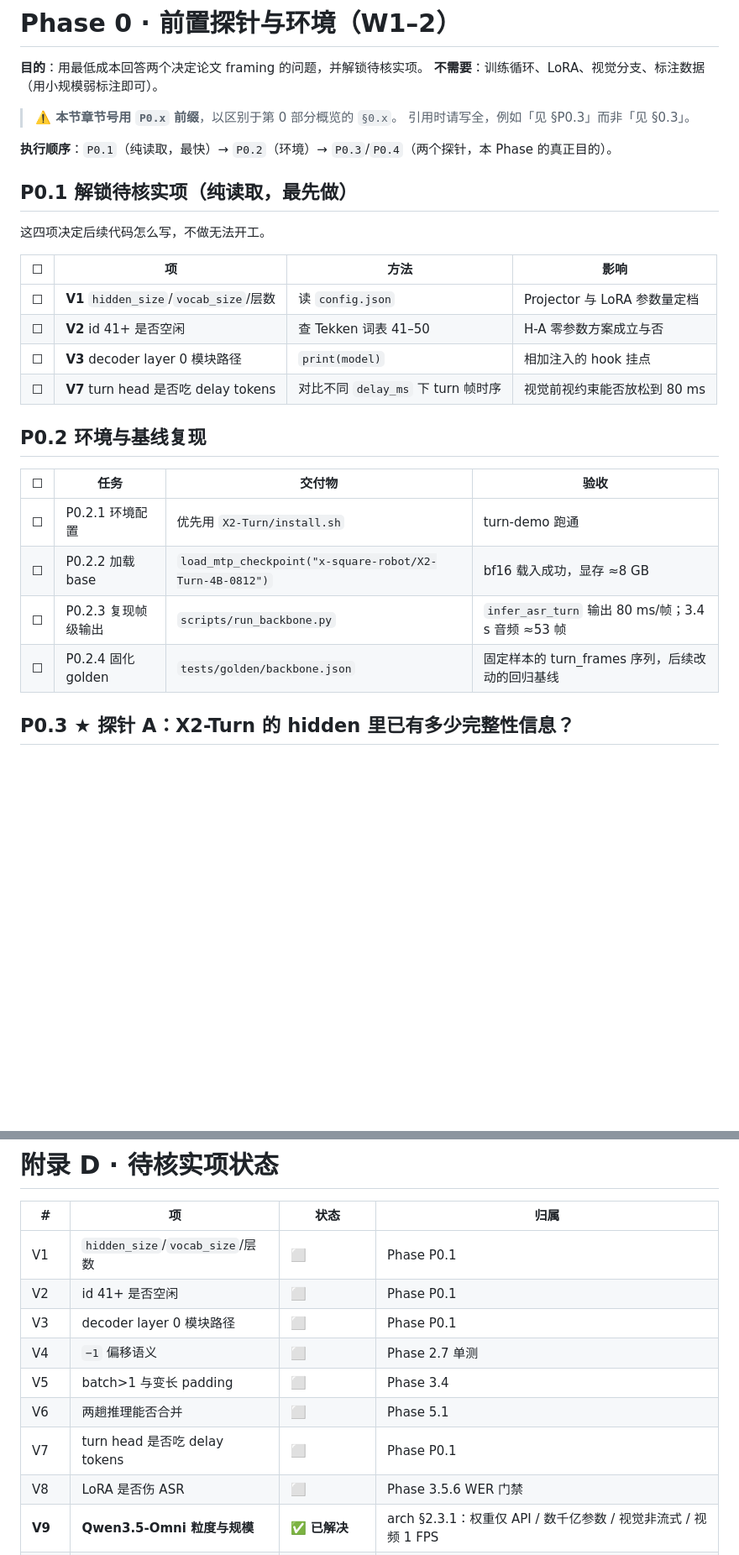
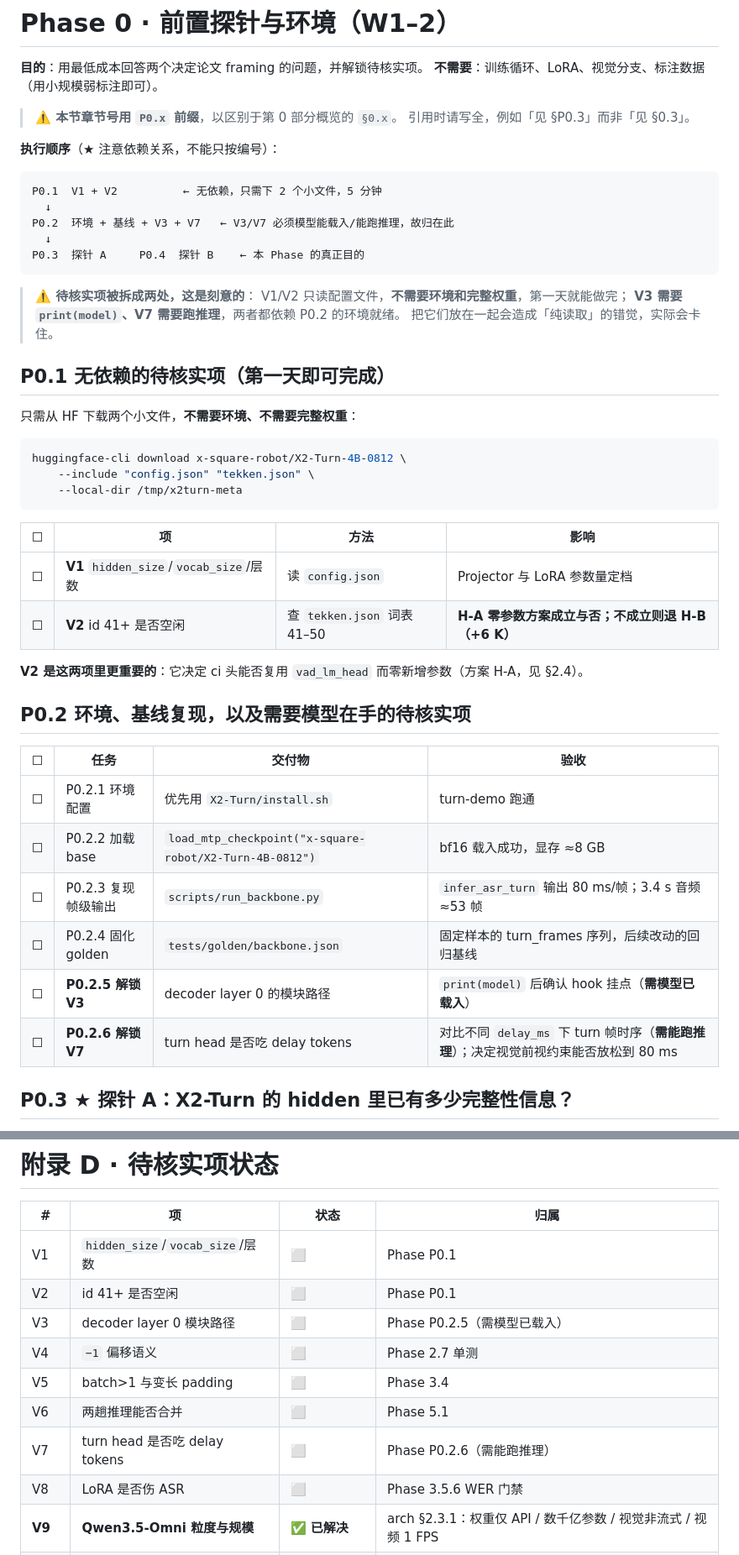
Before and after one commit to yutian929/SemanticVAD, a Markdown page: AV-SemanticVAD/plan/implementation-plan.md, 2 parts joined by grey strips. Shown at 84% size. Rendered like a GitHub page; blank space fills up the shorter version.

````diff
--- a/AV-SemanticVAD/plan/implementation-plan.md
+++ b/AV-SemanticVAD/plan/implementation-plan.md
@@ -190,20 +190,39 @@ W24 ─── 投稿（含 3 周缓冲）
 > **⚠️ 本节章节号用 `P0.x` 前缀**，以区别于第 0 部分概览的 `§0.x`。
 > 引用时请写全，例如「见 §P0.3」而非「见 §0.3」。
 
-**执行顺序**：`P0.1`（纯读取，最快）→ `P0.2`（环境）→ `P0.3`/`P0.4`（两个探针，本 Phase 的真正目的）。
+**执行顺序**（★ 注意依赖关系，不能只按编号）：
 
-## P0.1 解锁待核实项（**纯读取，最先做**）
+```
+P0.1  V1 + V2          ← 无依赖，只需下 2 个小文件，5 分钟
+  ↓
+P0.2  环境 + 基线 + V3 + V7   ← V3/V7 必须模型能载入/能跑推理，故归在此
+  ↓
+P0.3  探针 A     P0.4  探针 B    ← 本 Phase 的真正目的
+```
 
-这四项决定后续代码怎么写，不做无法开工。
+> **⚠️ 待核实项被拆成两处，这是刻意的**：
+> V1/V2 只读配置文件，**不需要环境和完整权重**，第一天就能做完；
+> **V3 需要 `print(model)`、V7 需要跑推理**，两者都依赖 P0.2 的环境就绪。
+> 把它们放在一起会造成「纯读取」的错觉，实际会卡住。
+
+## P0.1 无依赖的待核实项（**第一天即可完成**）
+
+只需从 HF 下载两个小文件，**不需要环境、不需要完整权重**：
+
+```bash
+huggingface-cli download x-square-robot/X2-Turn-4B-0812 \
+    --include "config.json" "tekken.json" \
+    --local-dir /tmp/x2turn-meta
+```
 
 | ☐ | 项 | 方法 | 影响 |
 |---|---|---|---|
 | ☐ | **V1** `hidden_size`/`vocab_size`/层数 | 读 `config.json` | Projector 与 LoRA 参数量定档 |
-| ☐ | **V2** id 41+ 是否空闲 | 查 Tekken 词表 41–50 | H-A 零参数方案成立与否 |
-| ☐ | **V3** decoder layer 0 模块路径 | `print(model)` | 相加注入的 hook 挂点 |
-| ☐ | **V7** turn head 是否吃 delay tokens | 对比不同 `delay_ms` 下 turn 帧时序 | 视觉前视约束能否放松到 80 ms |
+| ☐ | **V2** id 41+ 是否空闲 | 查 `tekken.json` 词表 41–50 | **H-A 零参数方案成立与否；不成立则退 H-B（+6 K）** |
 
-## P0.2 环境与基线复现
+**V2 是这两项里更重要的**：它决定 ci 头能否复用 `vad_lm_head` 而零新增参数（方案 H-A，见 §2.4）。
+
+## P0.2 环境、基线复现，以及需要模型在手的待核实项
 
 | ☐ | 任务 | 交付物 | 验收 |
 |---|---|---|---|
@@ -211,6 +230,8 @@ W24 ─── 投稿（含 3 周缓冲）
 | ☐ | P0.2.2 加载 base | `load_mtp_checkpoint("x-square-robot/X2-Turn-4B-0812")` | bf16 载入成功，显存 ≈8 GB |
 | ☐ | P0.2.3 复现帧级输出 | `scripts/run_backbone.py` | `infer_asr_turn` 输出 80 ms/帧；3.4 s 音频 ≈53 帧 |
 | ☐ | P0.2.4 固化 golden | `tests/golden/backbone.json` | 固定样本的 turn_frames 序列，后续改动的回归基线 |
+| ☐ | **P0.2.5 解锁 V3** | decoder layer 0 的模块路径 | `print(model)` 后确认 hook 挂点（**需模型已载入**） |
+| ☐ | **P0.2.6 解锁 V7** | turn head 是否吃 delay tokens | 对比不同 `delay_ms` 下 turn 帧时序（**需能跑推理**）；决定视觉前视约束能否放松到 80 ms |
 
 ## P0.3 ★ 探针 A：X2-Turn 的 hidden 里已有多少完整性信息？
 
@@ -960,11 +981,11 @@ SemanticVAD/                  ← git root
 |---|---|---|---|
 | V1 | `hidden_size`/`vocab_size`/层数 | ⬜ | Phase P0.1 |
 | V2 | id 41+ 是否空闲 | ⬜ | Phase P0.1 |
-| V3 | decoder layer 0 模块路径 | ⬜ | Phase P0.1 |
+| V3 | decoder layer 0 模块路径 | ⬜ | Phase P0.2.5（需模型已载入）|
 | V4 | `−1` 偏移语义 | ⬜ | Phase 2.7 单测 |
 | V5 | batch>1 与变长 padding | ⬜ | Phase 3.4 |
 | V6 | 两趟推理能否合并 | ⬜ | Phase 5.1 |
-| V7 | turn head 是否吃 delay tokens | ⬜ | Phase P0.1 |
+| V7 | turn head 是否吃 delay tokens | ⬜ | Phase P0.2.6（需能跑推理）|
 | V8 | LoRA 是否伤 ASR | ⬜ | Phase 3.5.6 WER 门禁 |
 | **V9** | **Qwen3.5-Omni 粒度与规模** | ✅ **已解决** | arch §2.3.1：权重仅 API / 数千亿参数 / 视觉非流式 / 视频 1 FPS |
 | V10 | Qwen2.5-Omni-3B vision tower 许可与可加载性 | ⬜ | Phase 4.5.2（⚠️ 只能用 2.5 版，3.5 权重不开放） |
````
Also changed, not shown: AV-SemanticVAD/docs/server-setup.md (+5 -2 lines), START-HERE.md (+30 -9 lines).
